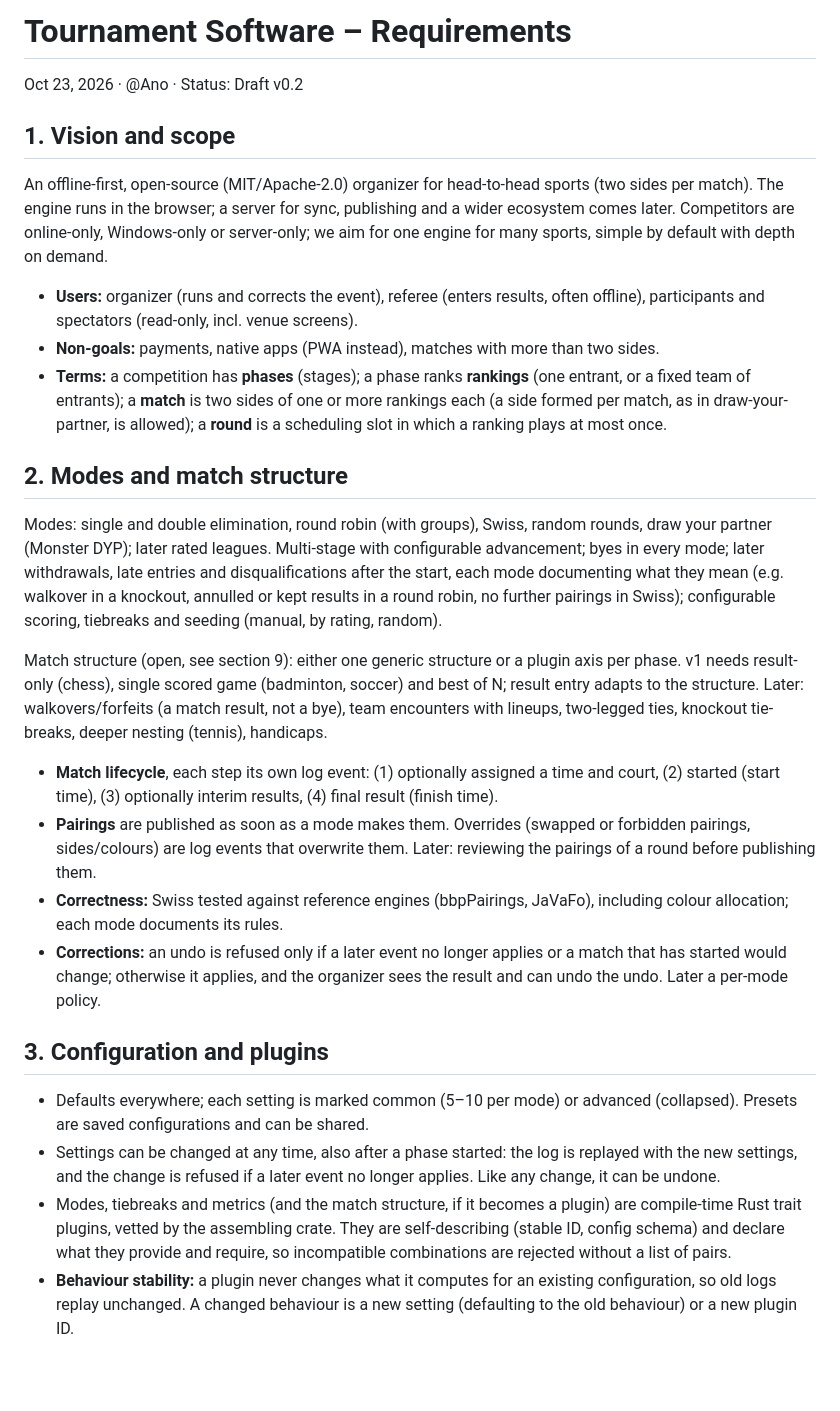
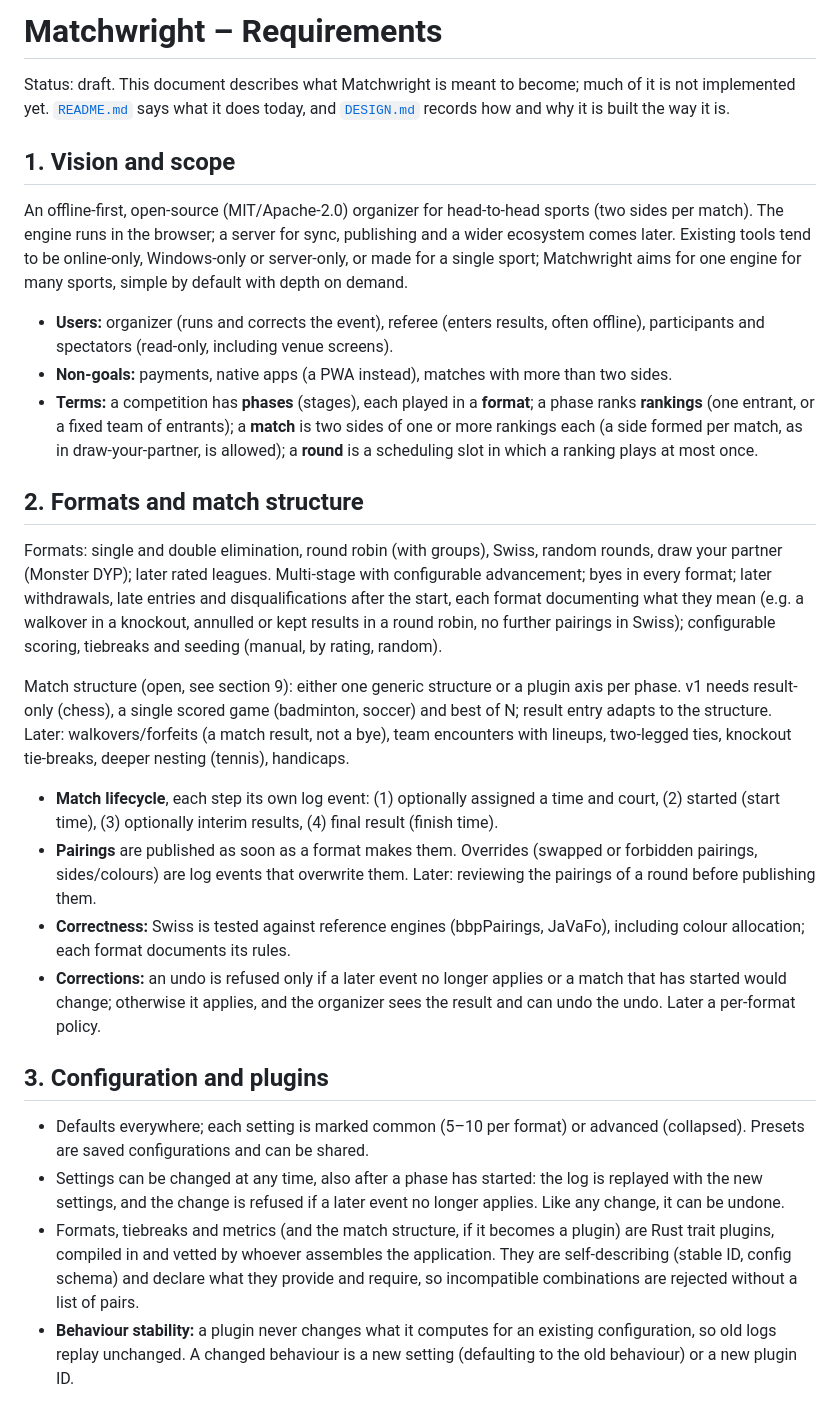
Before and after one commit to blacktemplar/matchwright, a Markdown page: requirements.md, the part around one of its changes. GitHub-like rendering; blank space fills up the shorter version.

Commit message:
requirements.md ready to be public: no handle or draft date, formats as in the README, links to README and DESIGN.md
Co-Authored-By: Claude Opus 5.5 <noreply@anthropic.com>

```diff
--- a/requirements.md
+++ b/requirements.md
@@ -1,31 +1,33 @@
-# Tournament Software – Requirements
+# Matchwright – Requirements
 
-Oct 23, 2026 · @Ano · Status: Draft v0.2
+Status: draft. This document describes what Matchwright is meant to become; much
+of it is not implemented yet. [`README.md`](README.md) says what it does today,
+and [`DESIGN.md`](DESIGN.md) records how and why it is built the way it is.
 
 ## 1. Vision and scope
 
-An offline-first, open-source (MIT/Apache-2.0) organizer for head-to-head sports (two sides per match). The engine runs in the browser; a server for sync, publishing and a wider ecosystem comes later. Competitors are online-only, Windows-only or server-only; we aim for one engine for many sports, simple by default with depth on demand.
+An offline-first, open-source (MIT/Apache-2.0) organizer for head-to-head sports (two sides per match). The engine runs in the browser; a server for sync, publishing and a wider ecosystem comes later. Existing tools tend to be online-only, Windows-only or server-only, or made for a single sport; Matchwright aims for one engine for many sports, simple by default with depth on demand.
 
-- **Users:** organizer (runs and corrects the event), referee (enters results, often offline), participants and spectators (read-only, incl. venue screens).
-- **Non-goals:** payments, native apps (PWA instead), matches with more than two sides.
-- **Terms:** a competition has **phases** (stages); a phase ranks **rankings** (one entrant, or a fixed team of entrants); a **match** is two sides of one or more rankings each (a side formed per match, as in draw-your-partner, is allowed); a **round** is a scheduling slot in which a ranking plays at most once.
+- **Users:** organizer (runs and corrects the event), referee (enters results, often offline), participants and spectators (read-only, including venue screens).
+- **Non-goals:** payments, native apps (a PWA instead), matches with more than two sides.
+- **Terms:** a competition has **phases** (stages), each played in a **format**; a phase ranks **rankings** (one entrant, or a fixed team of entrants); a **match** is two sides of one or more rankings each (a side formed per match, as in draw-your-partner, is allowed); a **round** is a scheduling slot in which a ranking plays at most once.
 
-## 2. Modes and match structure
+## 2. Formats and match structure
 
-Modes: single and double elimination, round robin (with groups), Swiss, random rounds, draw your partner (Monster DYP); later rated leagues. Multi-stage with configurable advancement; byes in every mode; later withdrawals, late entries and disqualifications after the start, each mode documenting what they mean (e.g. walkover in a knockout, annulled or kept results in a round robin, no further pairings in Swiss); configurable scoring, tiebreaks and seeding (manual, by rating, random).
+Formats: single and double elimination, round robin (with groups), Swiss, random rounds, draw your partner (Monster DYP); later rated leagues. Multi-stage with configurable advancement; byes in every format; later withdrawals, late entries and disqualifications after the start, each format documenting what they mean (e.g. a walkover in a knockout, annulled or kept results in a round robin, no further pairings in Swiss); configurable scoring, tiebreaks and seeding (manual, by rating, random).
 
-Match structure (open, see section 9): either one generic structure or a plugin axis per phase. v1 needs result-only (chess), single scored game (badminton, soccer) and best of N; result entry adapts to the structure. Later: walkovers/forfeits (a match result, not a bye), team encounters with lineups, two-legged ties, knockout tie-breaks, deeper nesting (tennis), handicaps.
+Match structure (open, see section 9): either one generic structure or a plugin axis per phase. v1 needs result-only (chess), a single scored game (badminton, soccer) and best of N; result entry adapts to the structure. Later: walkovers/forfeits (a match result, not a bye), team encounters with lineups, two-legged ties, knockout tie-breaks, deeper nesting (tennis), handicaps.
 
 - **Match lifecycle**, each step its own log event: (1) optionally assigned a time and court, (2) started (start time), (3) optionally interim results, (4) final result (finish time).
-- **Pairings** are published as soon as a mode makes them. Overrides (swapped or forbidden pairings, sides/colours) are log events that overwrite them. Later: reviewing the pairings of a round before publishing them.
-- **Correctness:** Swiss tested against reference engines (bbpPairings, JaVaFo), including colour allocation; each mode documents its rules.
-- **Corrections:** an undo is refused only if a later event no longer applies or a match that has started would change; otherwise it applies, and the organizer sees the result and can undo the undo. Later a per-mode policy.
+- **Pairings** are published as soon as a format makes them. Overrides (swapped or forbidden pairings, sides/colours) are log events that overwrite them. Later: reviewing the pairings of a round before publishing them.
+- **Correctness:** Swiss is tested against reference engines (bbpPairings, JaVaFo), including colour allocation; each format documents its rules.
+- **Corrections:** an undo is refused only if a later event no longer applies or a match that has started would change; otherwise it applies, and the organizer sees the result and can undo the undo. Later a per-format policy.
 
 ## 3. Configuration and plugins
 
-- Defaults everywhere; each setting is marked common (5–10 per mode) or advanced (collapsed). Presets are saved configurations and can be shared.
-- Settings can be changed at any time, also after a phase started: the log is replayed with the new settings, and the change is refused if a later event no longer applies. Like any change, it can be undone.
-- Modes, tiebreaks and metrics (and the match structure, if it becomes a plugin) are compile-time Rust trait plugins, vetted by the assembling crate. They are self-describing (stable ID, config schema) and declare what they provide and require, so incompatible combinations are rejected without a list of pairs.
+- Defaults everywhere; each setting is marked common (5–10 per format) or advanced (collapsed). Presets are saved configurations and can be shared.
+- Settings can be changed at any time, also after a phase has started: the log is replayed with the new settings, and the change is refused if a later event no longer applies. Like any change, it can be undone.
+- Formats, tiebreaks and metrics (and the match structure, if it becomes a plugin) are Rust trait plugins, compiled in and vetted by whoever assembles the application. They are self-describing (stable ID, config schema) and declare what they provide and require, so incompatible combinations are rejected without a list of pairs.
 - **Behaviour stability:** a plugin never changes what it computes for an existing configuration, so old logs replay unchanged. A changed behaviour is a new setting (defaulting to the old behaviour) or a new plugin ID.
 
 ## 4. Scheduling and operations
```
Also changed, not shown: other parts of requirements.md (+10 -10 lines).
